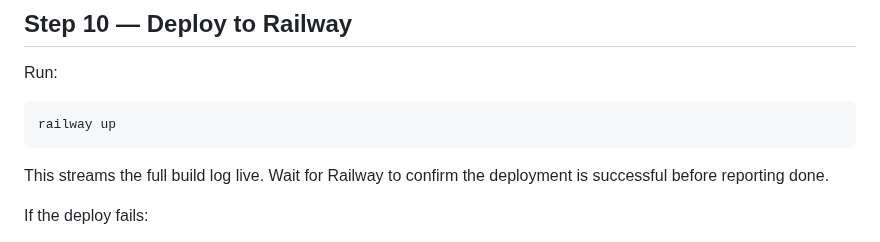
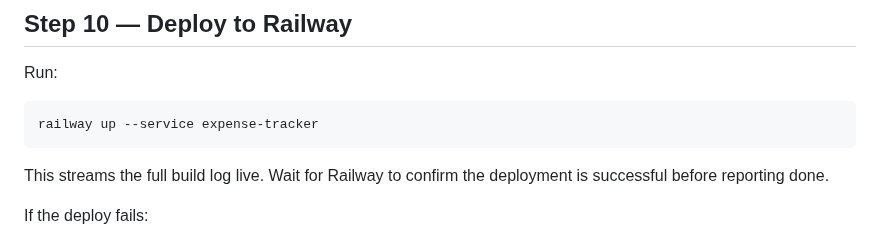
Before and after one commit to shagun008/spendly, a Markdown page: .claude/commands/ship-feature.md, the part around the change. GitHub-like rendering.

Commit message:
chore: specify expense-tracker service in railway deploy step
Co-authored-by: Shagun Bhardwaj <shagunbhardwaj@Shaguns-Laptop.local>

````diff
--- a/.claude/commands/ship-feature.md
+++ b/.claude/commands/ship-feature.md
@@ -125,7 +125,7 @@ Report: "✓ Local branch deleted"
 ## Step 10 — Deploy to Railway
 Run:
 ```bash
-railway up
+railway up --service expense-tracker
 ```
 This streams the full build log live. Wait for Railway to confirm the deployment
 is successful before reporting done.
````
